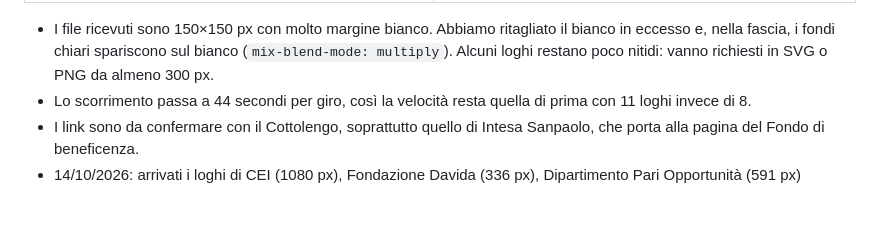
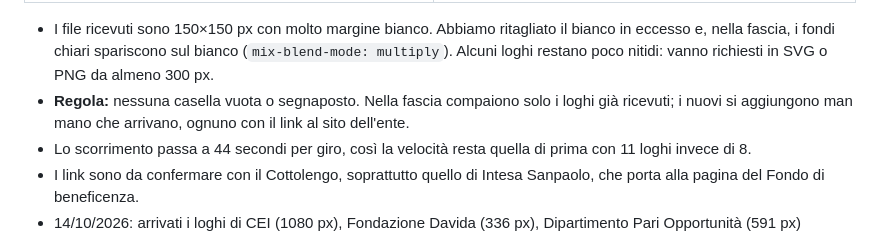
Before and after one commit to sviluppo-noodles/Cottolengo-sito_donazioni, a Markdown page: DECISIONI-DESIGN.md, the part around the change. Rendered like a GitHub page; blank space fills up the shorter version.

Commit message:
Nota: nessuna casella vuota nella fascia dei sostenitori
I loghi si aggiungono man mano che arrivano (decisione 32).

Co-Authored-By: Claude Opus 5.5 <noreply@anthropic.com>
Claude-Session: https://claude.ai/code/session_01BQi7WiYJEohpxYxZG1Bp29

```diff
--- a/DECISIONI-DESIGN.md
+++ b/DECISIONI-DESIGN.md
@@ -436,6 +436,7 @@ Il Cottolengo ha fornito 9 loghi, che sostituiscono le caselle segnaposto della
 | For a Smile Onlus | https://www.forasmile.org/ |
 
 - I file ricevuti sono 150×150 px con molto margine bianco. Abbiamo ritagliato il bianco in eccesso e, nella fascia, i fondi chiari spariscono sul bianco (`mix-blend-mode: multiply`). Alcuni loghi restano poco nitidi: vanno richiesti in SVG o PNG da almeno 300 px.
+- **Regola:** nessuna casella vuota o segnaposto. Nella fascia compaiono solo i loghi già ricevuti; i nuovi si aggiungono man mano che arrivano, ognuno con il link al sito dell'ente.
 - Lo scorrimento passa a 44 secondi per giro, così la velocità resta quella di prima con 11 loghi invece di 8.
 - I link sono da confermare con il Cottolengo, soprattutto quello di Intesa Sanpaolo, che porta alla pagina del Fondo di beneficenza.
 - 14/10/2026: arrivati i loghi di CEI (1080 px), Fondazione Davida (336 px), Dipartimento Pari Opportunità (591 px) Fondazione CRC (566 px), Fondazione CRT (600 px), Sermig (995 px, ridotto a 400), Agenda della Disabilità (200 px), Intesa Sanpaolo (762 px; solo il marchio della banca, senza la dicitura del Fondo di beneficenza: il link porta comunque alla pagina del Fondo) e For a Smile (440 px, ora "Ente Terzo Settore" invece di Onlus), che sostituiscono quelli da 150 px. Il logo delle Pari Opportunità è arrivato bianco su fondo blu: lo usiamo in positivo (blu su bianco), come gli altri loghi della fascia. Tutti i loghi sono ora in alta risoluzione. I loghi molto larghi (CRC, CRT, Intesa Sanpaolo, For a Smile: rapporto 3:1 o più) hanno una casella da 200 px invece di 120, altrimenti diventano strisce alte 20 px.
```
